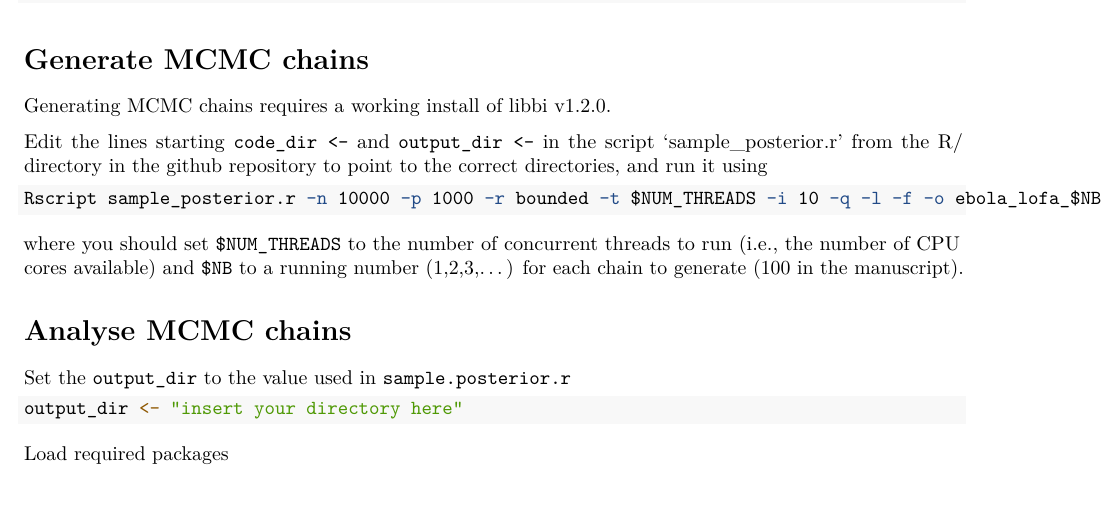
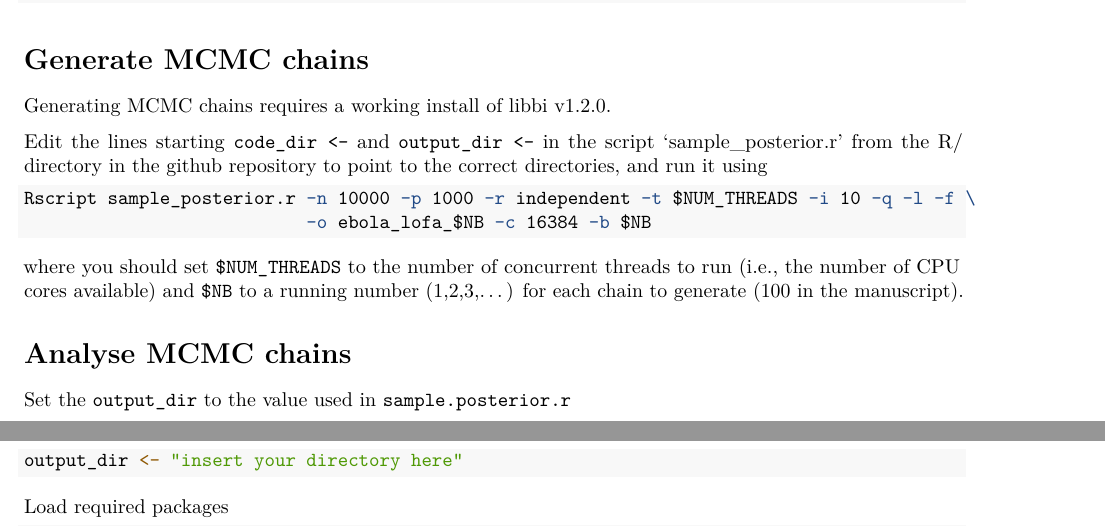
Before and after one commit to sbfnk/ebola_lofa, an R Markdown document (modelling_results.Rmd): part of page 1 of 4 before the commit and two parts of pages 1 and 2 of 4 after it, the two joined at a grey line, cut so that both start at the same text, the shorter picture padded with empty space. Rendered offline with R 4.5, knitr and Pandoc, then LaTeX, with nearby package versions; some code elsewhere in the file could not run offline.

Commit message:
break line

````diff
--- a/modelling_results.Rmd
+++ b/modelling_results.Rmd
@@ -41,7 +41,8 @@ Generating MCMC chains requires a working install of [libbi](http://libbi.org/)
 Edit the lines starting `code_dir <- ` and `output_dir <-` in the script 'sample_posterior.r' from the R/ directory in the github repository to point to the correct directories, and run it using
 
 ```{sh eval = FALSE}
-Rscript sample_posterior.r -n 10000 -p 1000 -r bounded -t $NUM_THREADS -i 10 -q -l -f -o ebola_lofa_$NB -c 16384 -b $NB
+Rscript sample_posterior.r -n 10000 -p 1000 -r independent -t $NUM_THREADS -i 10 -q -l -f \
+                           -o ebola_lofa_$NB -c 16384 -b $NB
 ```
 
 where you should set `$NUM_THREADS` to the number of concurrent threads to run (i.e., the number of CPU cores available) and `$NB` to a running number (1,2,3,...) for each chain to generate (100 in the manuscript).
````
